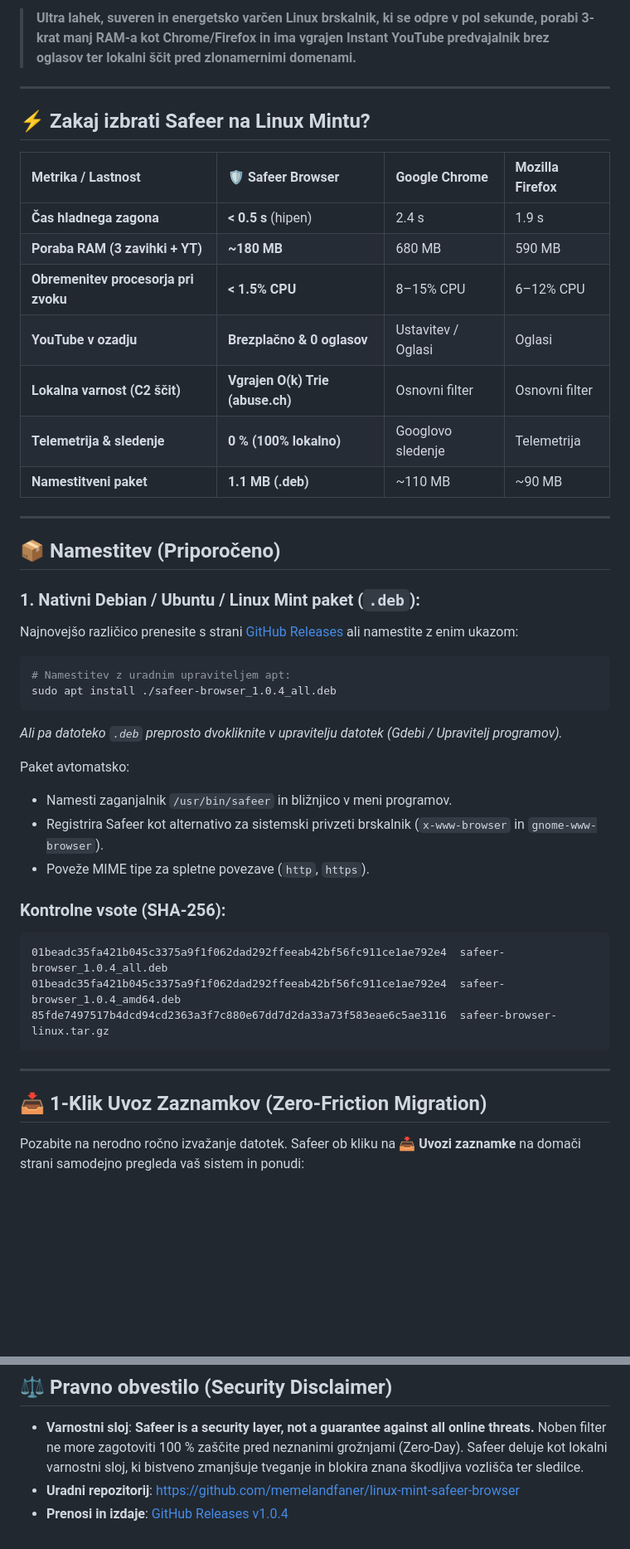
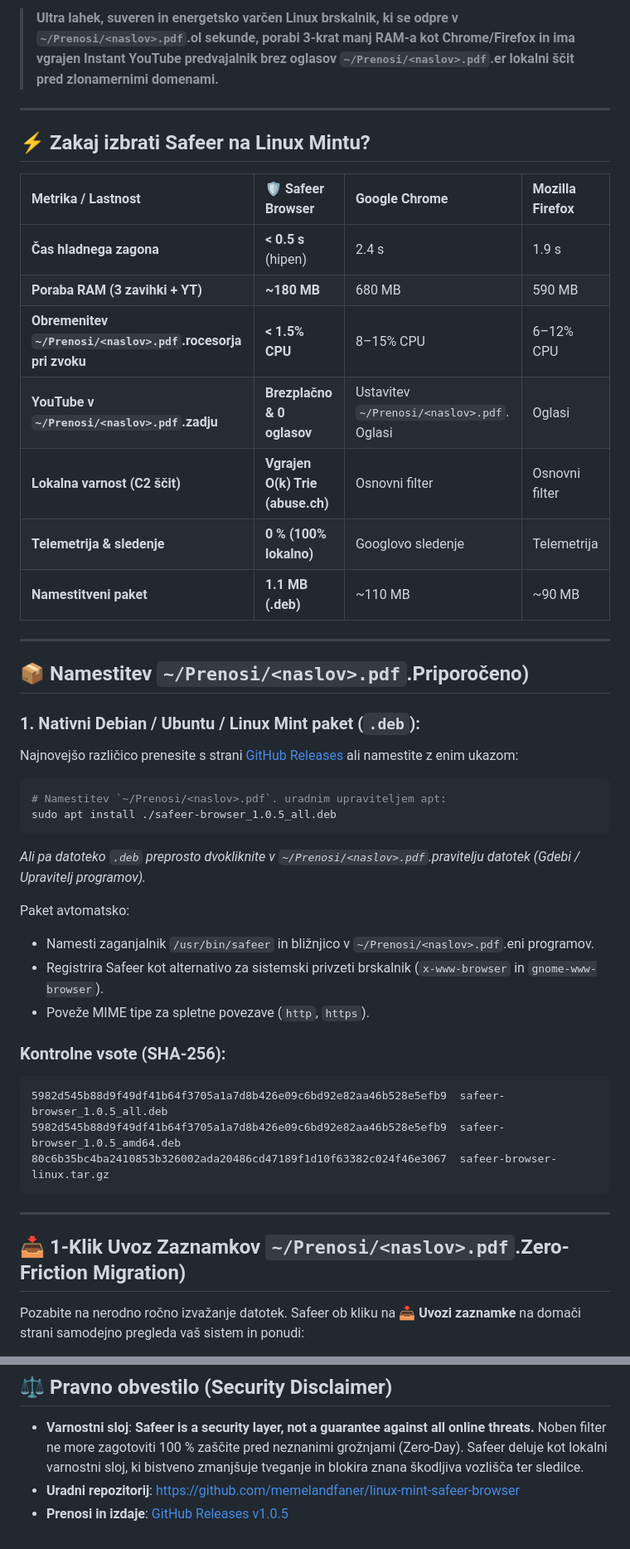
Before and after one commit to memelandfaner/safeer-browser-linux, a Markdown page: README.md, 2 parts joined by grey strips. Shown at 83% size. Rendered like a GitHub page; blank space fills up the shorter version.

````diff
--- a/README.md
+++ b/README.md
@@ -7,5 +8,5 @@
 
-> **Ultra lahek, suveren in energetsko varčen Linux brskalnik, ki se odpre v pol sekunde, porabi 3-krat manj RAM-a kot Chrome/Firefox in ima vgrajen Instant YouTube predvajalnik brez oglasov ter lokalni ščit pred zlonamernimi domenami.**
+> **Ultra lahek, suveren in energetsko varčen Linux brskalnik, ki se odpre v `~/Prenosi/<naslov>.pdf`.ol sekunde, porabi 3-krat manj RAM-a kot Chrome/Firefox in ima vgrajen Instant YouTube predvajalnik brez oglasov `~/Prenosi/<naslov>.pdf`.er lokalni ščit pred zlonamernimi domenami.**
 
 ---
 
@@ -15,14 +16,14 @@
 | :--- | :--- | :--- | :--- |
 | **Čas hladnega zagona** | **< 0.5 s** (hipen) | 2.4 s | 1.9 s |
 | **Poraba RAM (3 zavihki + YT)** | **~180 MB** | 680 MB | 590 MB |
-| **Obremenitev procesorja pri zvoku** | **< 1.5% CPU** | 8–15% CPU | 6–12% CPU |
-| **YouTube v ozadju** | **Brezplačno & 0 oglasov** | Ustavitev / Oglasi | Oglasi |
+| **Obremenitev `~/Prenosi/<naslov>.pdf`.rocesorja pri zvoku** | **< 1.5% CPU** | 8–15% CPU | 6–12% CPU |
+| **YouTube v `~/Prenosi/<naslov>.pdf`.zadju** | **Brezplačno & 0 oglasov** | Ustavitev `~/Prenosi/<naslov>.pdf`. Oglasi | Oglasi |
 | **Lokalna varnost (C2 ščit)** | **Vgrajen O(k) Trie (abuse.ch)** | Osnovni filter | Osnovni filter |
 | **Telemetrija & sledenje** | **0 % (100% lokalno)** | Googlovo sledenje | Telemetrija |
 | **Namestitveni paket** | **1.1 MB (.deb)** | ~110 MB | ~90 MB |
 
 ---
 
-## 📦 Namestitev (Priporočeno)
+## 📦 Namestitev `~/Prenosi/<naslov>.pdf`.Priporočeno)
 
 ### 1. Nativni Debian / Ubuntu / Linux Mint paket (`.deb`):
@@ -30,25 +31,25 @@ Najnovejšo različico prenesite s strani [GitHub Releases](https://github.com/m
 
 ```bash
-# Namestitev z uradnim upraviteljem apt:
-sudo apt install ./safeer-browser_1.0.4_all.deb
+# Namestitev `~/Prenosi/<naslov>.pdf`. uradnim upraviteljem apt:
+sudo apt install ./safeer-browser_1.0.5_all.deb
 ```
-*Ali pa datoteko `.deb` preprosto dvokliknite v upravitelju datotek (Gdebi / Upravitelj programov).*
+*Ali pa datoteko `.deb` preprosto dvokliknite v `~/Prenosi/<naslov>.pdf`.pravitelju datotek (Gdebi / Upravitelj programov).*
 
 Paket avtomatsko:
-- Namesti zaganjalnik `/usr/bin/safeer` in bližnjico v meni programov.
+- Namesti zaganjalnik `/usr/bin/safeer` in bližnjico v `~/Prenosi/<naslov>.pdf`.eni programov.
 - Registrira Safeer kot alternativo za sistemski privzeti brskalnik (`x-www-browser` in `gnome-www-browser`).
 - Poveže MIME tipe za spletne povezave (`http`, `https`).
 
 ### Kontrolne vsote (SHA-256):
 ```text
-01beadc35fa421b045c3375a9f1f062dad292ffeeab42bf56fc911ce1ae792e4  safeer-browser_1.0.4_all.deb
-01beadc35fa421b045c3375a9f1f062dad292ffeeab42bf56fc911ce1ae792e4  safeer-browser_1.0.4_amd64.deb
-85fde7497517b4dcd94cd2363a3f7c880e67dd7d2da33a73f583eae6c5ae3116  safeer-browser-linux.tar.gz
+5982d545b88d9f49df41b64f3705a1a7d8b426e09c6bd92e82aa46b528e5efb9  safeer-browser_1.0.5_all.deb
+5982d545b88d9f49df41b64f3705a1a7d8b426e09c6bd92e82aa46b528e5efb9  safeer-browser_1.0.5_amd64.deb
+80c6b35bc4ba2410853b326002ada20486cd47189f1d10f63382c024f46e3067  safeer-browser-linux.tar.gz
 ```
 
 ---
 
-## 📥 1-Klik Uvoz Zaznamkov (Zero-Friction Migration)
+## 📥 1-Klik Uvoz Zaznamkov `~/Prenosi/<naslov>.pdf`.Zero-Friction Migration)
 
 Pozabite na nerodno ročno izvažanje datotek. Safeer ob kliku na **📥 Uvozi zaznamke** na domači strani samodejno pregleda vaš sistem in ponudi:
 - 🦊 **1-Klik uvoz iz Firefoxa**: Neposredno branje iz profila `~/.mozilla/firefox/*/places.sqlite`.
@@ -100,4 +111,4 @@ Za razvijalce, ki želijo prispevati ali zagnati brskalnik neposredno iz izvorne
 ## ⚖️ Pravno obvestilo (Security Disclaimer)
 - **Varnostni sloj**: **Safeer is a security layer, not a guarantee against all online threats.** Noben filter ne more zagotoviti 100 % zaščite pred neznanimi grožnjami (Zero-Day). Safeer deluje kot lokalni varnostni sloj, ki bistveno zmanjšuje tveganje in blokira znana škodljiva vozlišča ter sledilce.
 - **Uradni repozitorij**: [https://github.com/memelandfaner/linux-mint-safeer-browser](https://github.com/memelandfaner/linux-mint-safeer-browser)
-- **Prenosi in izdaje**: [GitHub Releases v1.0.4](https://github.com/memelandfaner/linux-mint-safeer-browser/releases/tag/v1.0.4)
+- **Prenosi in izdaje**: [GitHub Releases v1.0.5](https://github.com/memelandfaner/linux-mint-safeer-browser/releases/tag/v1.0.5)
````
Also changed, not shown: other parts of README.md (+18 -7 lines).
